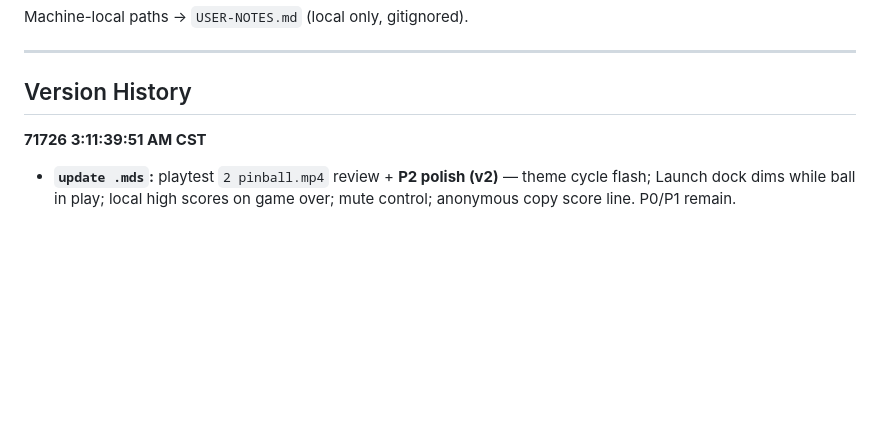
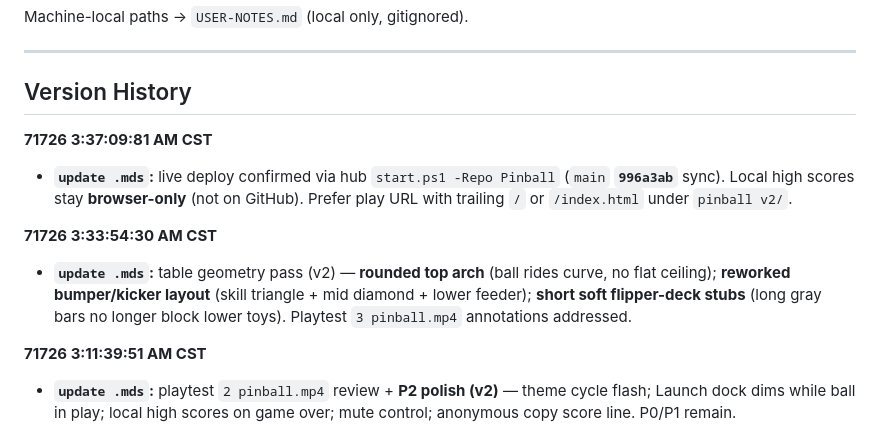
Before and after one commit to cxmx-dev/Pinball, a Markdown page: README.md, the part around the change. Rendered like a GitHub page; blank space fills up the shorter version.

Commit message:
sync: pinball publish set

```diff
--- a/README.md
+++ b/README.md
@@ -87,6 +87,14 @@ Machine-local paths → `USER-NOTES.md` (local only, gitignored).
 
 ## Version History
 
+**71726 3:37:09:81 AM CST**
+
+- **`update .mds`:** live deploy confirmed via hub `start.ps1 -Repo Pinball` (`main` **`996a3ab`** sync). Local high scores stay **browser-only** (not on GitHub). Prefer play URL with trailing `/` or `/index.html` under `pinball v2/`.
+
+**71726 3:33:54:30 AM CST**
+
+- **`update .mds`:** table geometry pass (v2) — **rounded top arch** (ball rides curve, no flat ceiling); **reworked bumper/kicker layout** (skill triangle + mid diamond + lower feeder); **short soft flipper-deck stubs** (long gray bars no longer block lower toys). Playtest `3 pinball.mp4` annotations addressed.
+
 **71726 3:11:39:51 AM CST**
 
 - **`update .mds`:** playtest `2 pinball.mp4` review + **P2 polish (v2)** — theme cycle flash; Launch dock dims while ball in play; local high scores on game over; mute control; anonymous copy score line. P0/P1 remain.
```
Also changed, not shown: notes/session.md (+7 -1 lines), pinball v2/README.md (+8 -0 lines).
